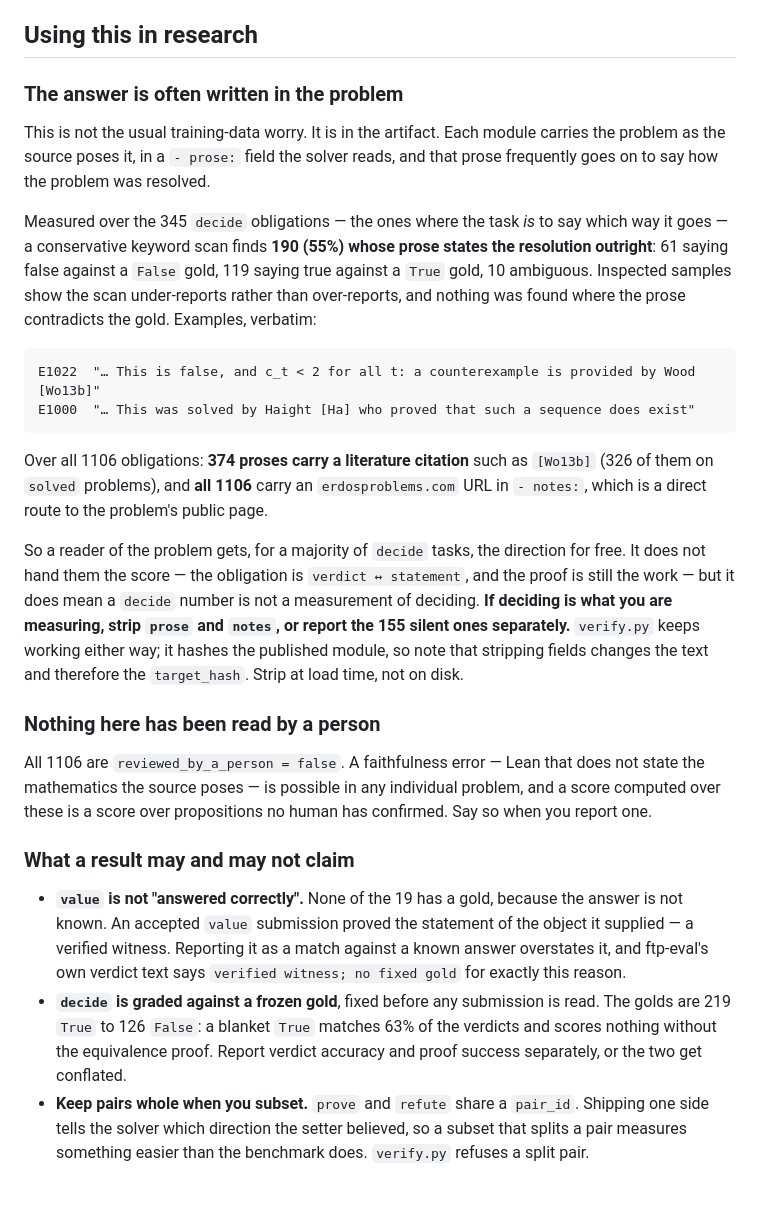
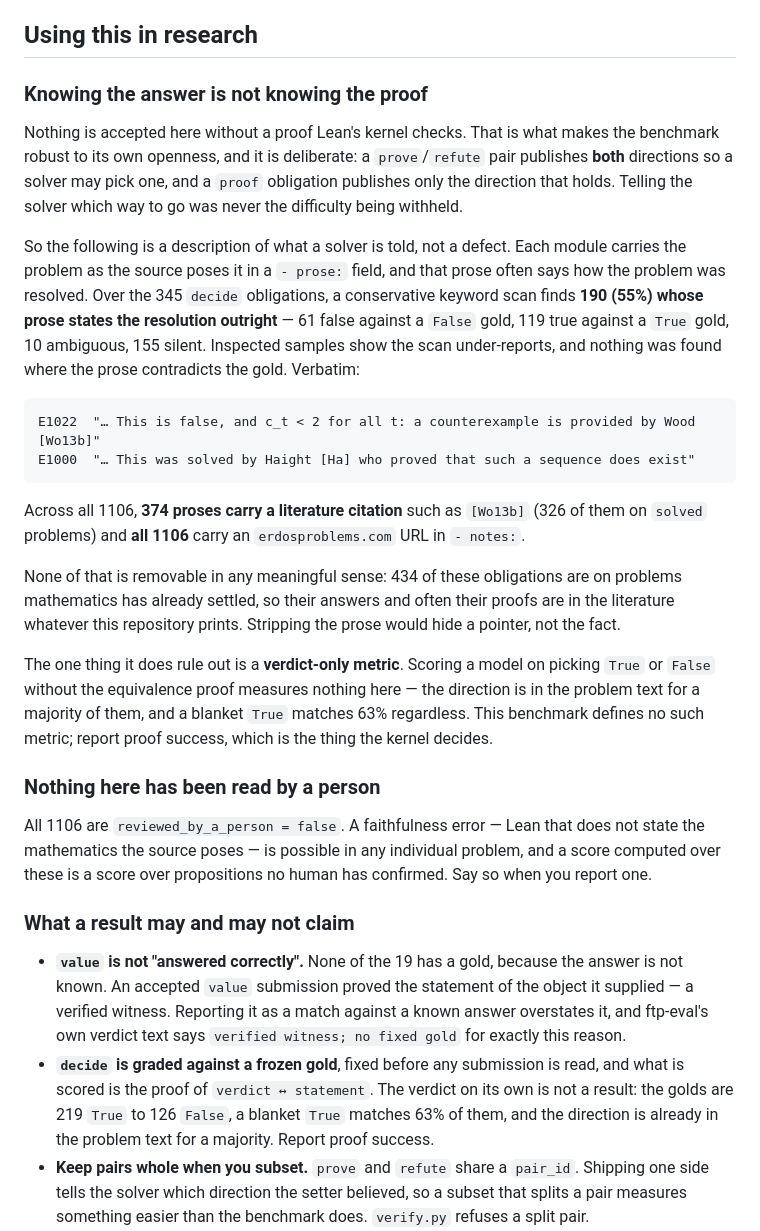
Before and after one commit to mathdb-lean/problems, a Markdown page: README.md, the part around the change. GitHub-like rendering; blank space fills up the shorter version.

Commit message:
README: a proof requirement is what makes the open answer harmless
The research section treated the prose revealing a problem's resolution as
contamination, and told readers to strip `prose` and `notes`. That was wrong, and
inconsistent with how this benchmark is built: a prove/refute pair publishes both
directions on purpose so a solver can pick one, and a `proof` obligation
publishes only the direction that holds. Telling the solver which way to go was
never the difficulty being withheld -- nothing is accepted without a proof Lean's
kernel checks, and knowing an answer is not knowing its proof.

The measurements stay, because they describe what a solver is told and that is
worth knowing: 190 of 345 `decide` proses state the resolution, 374 carry a
literature citation, all 1106 carry an erdosproblems.com URL. They are now
presented as a description rather than a defect, with the point that none of it is
removable anyway -- 434 of these obligations are on problems mathematics has
settled, so the answers are in the literature whatever this repository prints.

What the openness does rule out is a verdict-only metric, which this benchmark
never defined. The advice is now simply to report proof success, which is the
thing the kernel decides.

Co-Authored-By: Claude Opus 5 <noreply@anthropic.com>

````diff
--- a/README.md
+++ b/README.md
@@ -215,37 +215,41 @@ corpus holds a machine-checked proof.
 
 ## Using this in research
 
-### The answer is often written in the problem
+### Knowing the answer is not knowing the proof
 
-This is not the usual training-data worry. It is in the artifact. Each module
-carries the problem as the source poses it, in a `- prose:` field the solver
-reads, and that prose frequently goes on to say how the problem was resolved.
+Nothing is accepted here without a proof Lean's kernel checks. That is what makes
+the benchmark robust to its own openness, and it is deliberate: a `prove`/`refute`
+pair publishes **both** directions so a solver may pick one, and a `proof`
+obligation publishes only the direction that holds. Telling the solver which way
+to go was never the difficulty being withheld.
 
-Measured over the 345 `decide` obligations — the ones where the task *is* to say
-which way it goes — a conservative keyword scan finds **190 (55%) whose prose
-states the resolution outright**: 61 saying false against a `False` gold, 119
-saying true against a `True` gold, 10 ambiguous. Inspected samples show the scan
-under-reports rather than over-reports, and nothing was found where the prose
-contradicts the gold. Examples, verbatim:
+So the following is a description of what a solver is told, not a defect. Each
+module carries the problem as the source poses it in a `- prose:` field, and that
+prose often says how the problem was resolved. Over the 345 `decide` obligations,
+a conservative keyword scan finds **190 (55%) whose prose states the resolution
+outright** — 61 false against a `False` gold, 119 true against a `True` gold, 10
+ambiguous, 155 silent. Inspected samples show the scan under-reports, and nothing
+was found where the prose contradicts the gold. Verbatim:
 
 ```
 E1022  "… This is false, and c_t < 2 for all t: a counterexample is provided by Wood [Wo13b]"
 E1000  "… This was solved by Haight [Ha] who proved that such a sequence does exist"
 ```
 
-Over all 1106 obligations: **374 proses carry a literature citation** such as
-`[Wo13b]` (326 of them on `solved` problems), and **all 1106** carry an
-`erdosproblems.com` URL in `- notes:`, which is a direct route to the problem's
-public page.
+Across all 1106, **374 proses carry a literature citation** such as `[Wo13b]` (326
+of them on `solved` problems) and **all 1106** carry an `erdosproblems.com` URL in
+`- notes:`.
 
-So a reader of the problem gets, for a majority of `decide` tasks, the direction
-for free. It does not hand them the score — the obligation is
-`verdict ↔ statement`, and the proof is still the work — but it does mean a
-`decide` number is not a measurement of deciding. **If deciding is what you are
-measuring, strip `prose` and `notes`, or report the 155 silent ones separately.**
-`verify.py` keeps working either way; it hashes the published module, so note that
-stripping fields changes the text and therefore the `target_hash`. Strip at load
-time, not on disk.
+None of that is removable in any meaningful sense: 434 of these obligations are on
+problems mathematics has already settled, so their answers and often their proofs
+are in the literature whatever this repository prints. Stripping the prose would
+hide a pointer, not the fact.
+
+The one thing it does rule out is a **verdict-only metric**. Scoring a model on
+picking `True` or `False` without the equivalence proof measures nothing here —
+the direction is in the problem text for a majority of them, and a blanket `True`
+matches 63% regardless. This benchmark defines no such metric; report proof
+success, which is the thing the kernel decides.
 
 ### Nothing here has been read by a person
 
@@ -262,9 +266,10 @@ confirmed. Say so when you report one.
   answer overstates it, and ftp-eval's own verdict text says
   `verified witness; no fixed gold` for exactly this reason.
 - **`decide` is graded against a frozen gold**, fixed before any submission is
-  read. The golds are 219 `True` to 126 `False`: a blanket `True` matches 63% of
-  the verdicts and scores nothing without the equivalence proof. Report verdict
-  accuracy and proof success separately, or the two get conflated.
+  read, and what is scored is the proof of `verdict ↔ statement`. The verdict on
+  its own is not a result: the golds are 219 `True` to 126 `False`, a blanket
+  `True` matches 63% of them, and the direction is already in the problem text for
+  a majority. Report proof success.
 - **Keep pairs whole when you subset.** `prove` and `refute` share a `pair_id`.
   Shipping one side tells the solver which direction the setter believed, so a
   subset that splits a pair measures something easier than the benchmark does.
````
